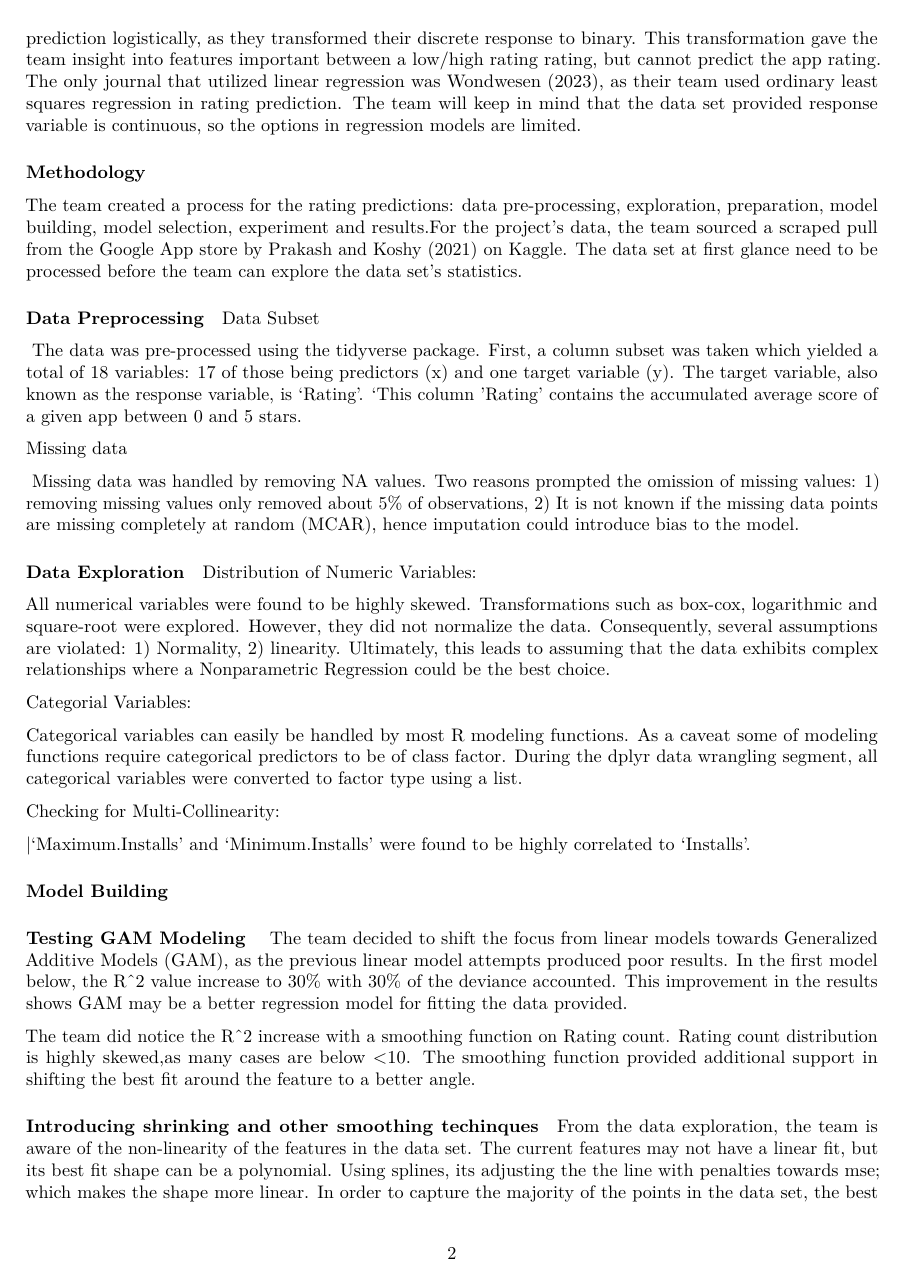
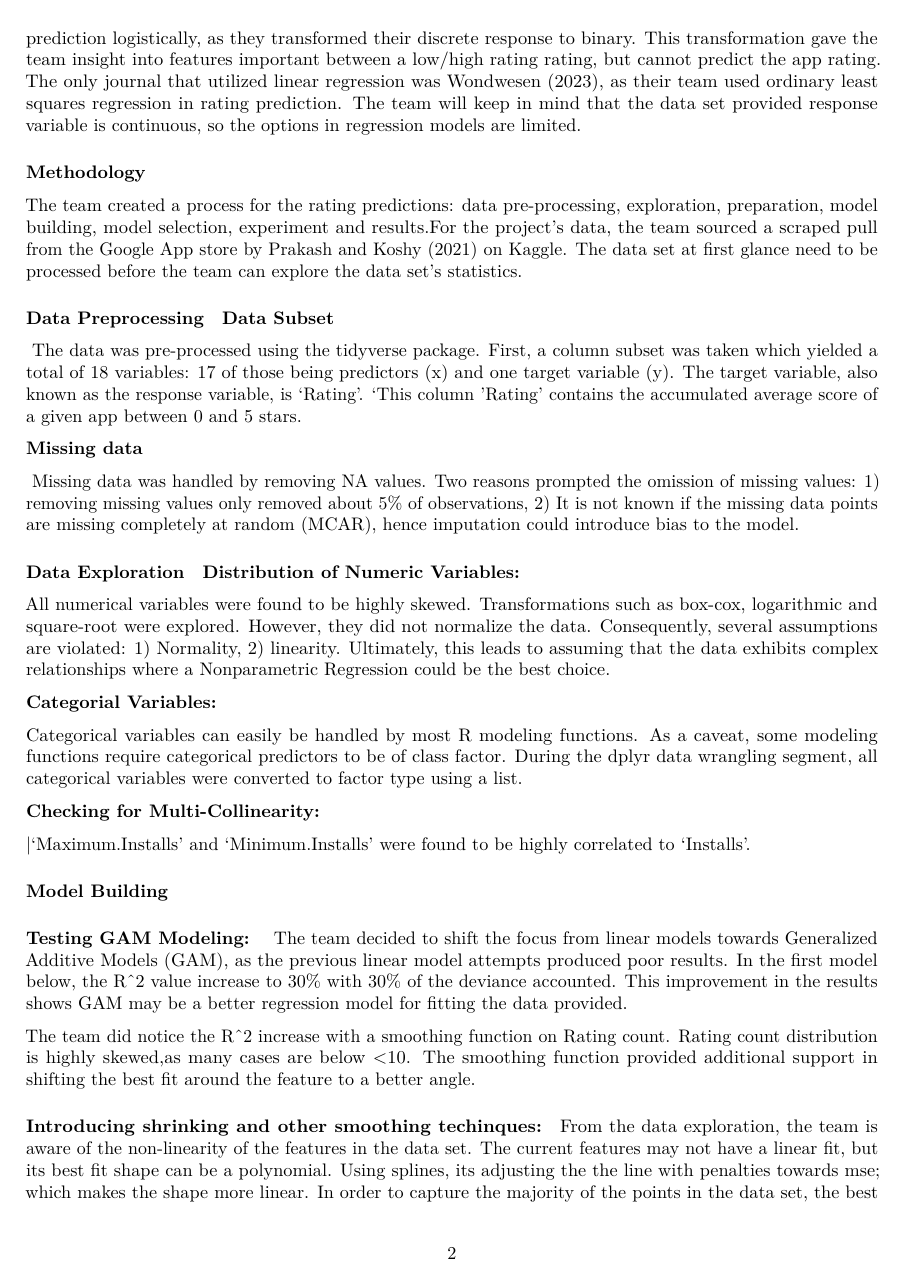
Before and after one commit to Vy4thewin/criticalthinking3, an R Markdown document (D621-FinalProject.Rmd): page 2 of 10. Rendered offline with R 4.5, knitr and Pandoc, then LaTeX, with nearby package versions; the code chunks are not run, so their results and figures are left out.

Commit message:
made minor formatting changes

````diff
--- a/D621-FinalProject.Rmd
+++ b/D621-FinalProject.Rmd
@@ -55,10 +55,10 @@ raw.app.data <-read.csv(data_url)
 
 #### Data Preprocessing
 
-###### Data Subset
+###### **Data Subset**
 |  The data was pre-processed using the tidyverse package. First, a column subset was taken which yielded a total of 18 variables: 17 of those being predictors (x) and one target variable (y). The target variable, also known as the response variable, is 'Rating'. 'This column 'Rating' contains the accumulated average score of a given app between 0 and 5 stars.
 
-###### Missing data
+###### **Missing data**
 
 |  Missing data was handled by removing NA values. Two reasons prompted the omission of missing values: 1) removing missing values only removed about 5% of observations, 2) It is not known if the missing data points are missing completely at random (MCAR), hence imputation could introduce bias to the model.
 
@@ -78,7 +78,7 @@ date_val_cols <- c("Released", "Last.Updated")
 factor_list <- c("Category", "Content.Rating")
 
 app.data <- raw.app.data |>
-  dplyr::select(-c(ï..App.Name, App.Id, Developer.Id, Developer.Website, Developer.Email, Privacy.Policy, Scraped.Time, Currency)) |>
+  dplyr::select(-c(App.Name, App.Id, Developer.Id, Developer.Website, Developer.Email, Privacy.Policy, Scraped.Time, Currency)) |>
   mutate_at(blank_val_cols, ~na_if(., "")) |> #convert blank values to NA to be better handled by na.omit()
   na.omit()|> #drops 1577 observations (approx. 35 of the original dataset)
   mutate_at(factor_list, factor) |> #convert cols to factor type
@@ -124,7 +124,7 @@ plt <- ggarrange(g1,g2,g3,g4,g5,g6,g7,ncol =3, nrow = 3)
 plt
 ```
 
-###### Distribution of Numeric Variables:
+###### **Distribution of Numeric Variables:**
 | All numerical variables were found to be highly skewed. Transformations such as box-cox, logarithmic and square-root were explored. However, they did not normalize the data. Consequently, several assumptions are violated: 1) Normality, 2) linearity. Ultimately, this leads to assuming that the data exhibits complex relationships where a Nonparametric Regression could be the best choice.
 
 
@@ -166,14 +166,14 @@ app.data <- app.data%>%mutate(Rating.Count=sqrt(Rating.Count+1))
 # plot(var.dist.plt)
 ```
 
-###### Categorial Variables:
-| Categorical variables can easily be handled by most R modeling functions. As a caveat some of modeling functions require categorical predictors to be of class factor. During the dplyr data wrangling segment, all categorical variables were converted to factor type using a list.
+###### **Categorial Variables:**
+| Categorical variables can easily be handled by most R modeling functions. As a caveat, some modeling functions require categorical predictors to be of class factor. During the dplyr data wrangling segment, all categorical variables were converted to factor type using a list.
 
 
-###### Checking for Multi-Collinearity:
+###### **Checking for Multi-Collinearity:**
 |'Maximum.Installs' and 'Minimum.Installs' were found to be highly correlated to 'Installs'.
 
-```{r echo=FALSE}
+```{r echo=FALSE, warning=FALSE}
 library(corrplot)
 #checking for highly correlated variables
 numeric.data <- app.data %>%
@@ -192,13 +192,13 @@ app.store.test<-subset(app.data,sample=FALSE)
 
 #### Model Building
 
-##### Testing GAM Modeling
+##### **Testing GAM Modeling:**
 
 |  The team decided to shift the focus from linear models towards Generalized Additive Models (GAM), as the previous linear model attempts produced poor results. In the first model below, the R^2 value increase to 30% with 30% of the deviance accounted. This improvement in the results shows GAM may be a better regression model for fitting the data provided.
 
 The team did notice the R^2 increase with a smoothing function on Rating count. Rating count distribution is highly skewed,as many cases are below <10. The smoothing function provided additional support in shifting the best fit around the feature to a better angle.
 
-```{r Testing NonParametric Model, echo=FALSE}
+```{r Testing NonParametric Model, echo=FALSE, warning=FALSE}
 library(mgcv)
 
 gam.mod <- gam(Rating ~  Category +
@@ -227,5 +227,5 @@ gam.check(gam.mod)
 ```
 
 
-##### Introducing shrinking and other smoothing techinques
+##### **Introducing shrinking and other smoothing techinques:**
 
````
Also changed, not shown: D621-FinalProject.Rmd (17 more changed lines).
